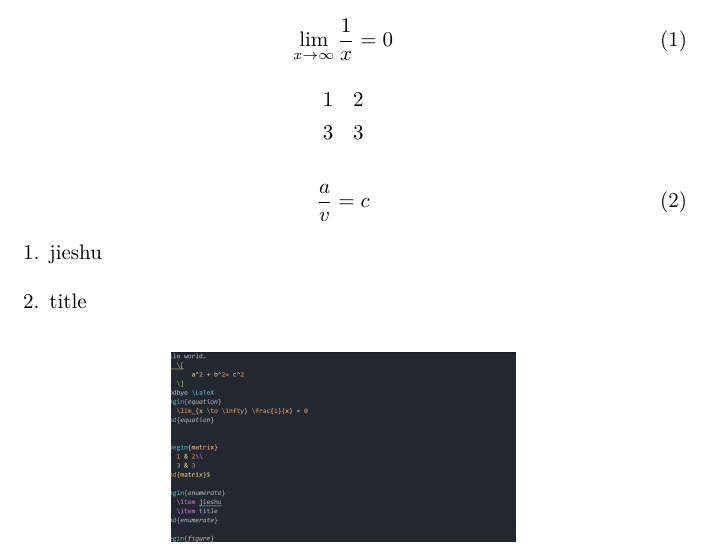
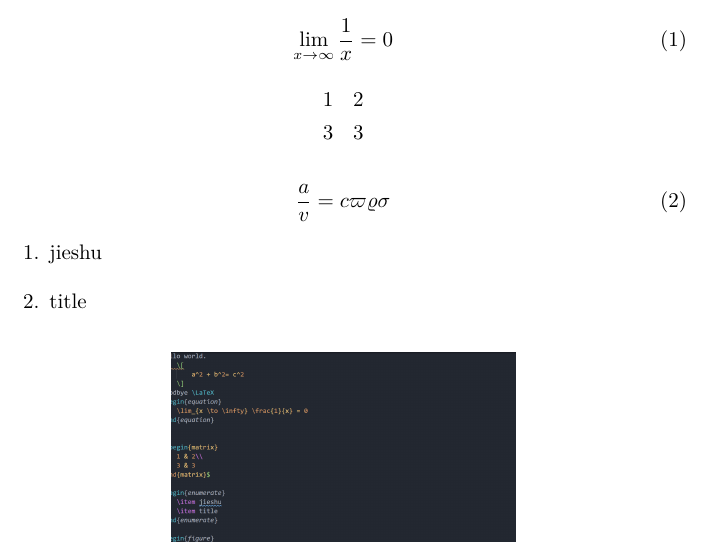
Before and after one commit to MMurphy98/LearnLaTex, a LaTeX document (D0/test.tex): part of the page, cut so that both start at the same text. Compiled offline with XeLaTeX.

Commit message:
update config and try

```diff
--- a/D0/test.tex
+++ b/D0/test.tex
@@ -21,7 +21,7 @@ $\begin{matrix}
 \end{matrix}$
 
 \begin{equation}
-    \frac{a}{v}=c
+    \frac{a}{v}=c\varpi \varrho \sigma
 \end{equation}
 
 \begin{enumerate}
```
Also changed, not shown: D0/test.pdf, 3 other files.
